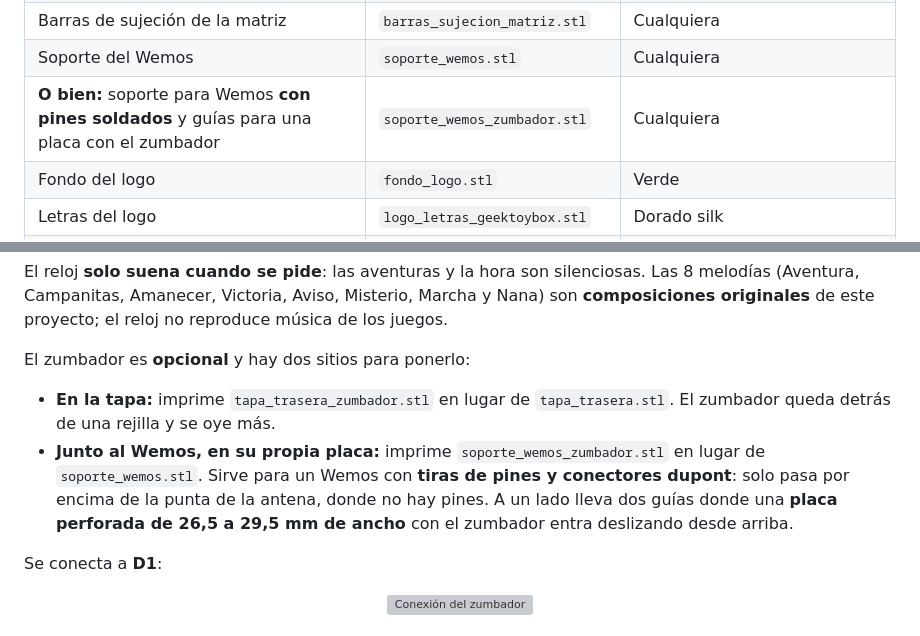
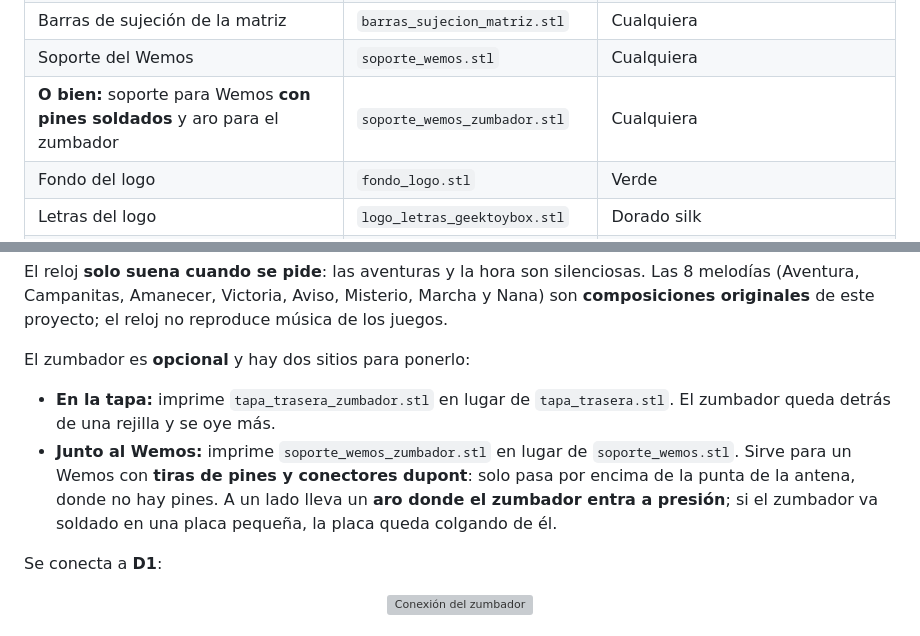
Before and after one commit to wencescarlos/reloj-hyrule, a Markdown page: README.md, 2 parts joined by grey strips. Rendered like a GitHub page; grey boxes are pictures that could not be loaded.

```diff
--- a/README.md
+++ b/README.md
@@ -118,7 +118,7 @@ Todas las piezas están en [`modelos_3d/`](modelos_3d/):
 | Trifuerza dorada del pedestal | `trifuerza_dorada_frontal.stl` | Dorado silk |
 | Barras de sujeción de la matriz | `barras_sujecion_matriz.stl` | Cualquiera |
 | Soporte del Wemos | `soporte_wemos.stl` | Cualquiera |
-| **O bien:** soporte para Wemos **con pines soldados** y guías para una placa con el zumbador | `soporte_wemos_zumbador.stl` | Cualquiera |
+| **O bien:** soporte para Wemos **con pines soldados** y aro para el zumbador | `soporte_wemos_zumbador.stl` | Cualquiera |
 | Fondo del logo | `fondo_logo.stl` | Verde |
 | Letras del logo | `logo_letras_geektoybox.stl` | Dorado silk |
 | **O bien:** logo en una sola pieza | `logo_dos_colores.stl` | Verde y dorado, con una pausa a 2,0 mm para cambiar el filamento |
@@ -187,7 +187,7 @@ El reloj **solo suena cuando se pide**: las aventuras y la hora son silenciosas.
 
 El zumbador es **opcional** y hay dos sitios para ponerlo:
 - **En la tapa:** imprime `tapa_trasera_zumbador.stl` en lugar de `tapa_trasera.stl`. El zumbador queda detrás de una rejilla y se oye más.
-- **Junto al Wemos, en su propia placa:** imprime `soporte_wemos_zumbador.stl` en lugar de `soporte_wemos.stl`. Sirve para un Wemos con **tiras de pines y conectores dupont**: solo pasa por encima de la punta de la antena, donde no hay pines. A un lado lleva dos guías donde una **placa perforada de 26,5 a 29,5 mm de ancho** con el zumbador entra deslizando desde arriba.
+- **Junto al Wemos:** imprime `soporte_wemos_zumbador.stl` en lugar de `soporte_wemos.stl`. Sirve para un Wemos con **tiras de pines y conectores dupont**: solo pasa por encima de la punta de la antena, donde no hay pines. A un lado lleva un **aro donde el zumbador entra a presión**; si el zumbador va soldado en una placa pequeña, la placa queda colgando de él.
 
 Se conecta a **D1**:
 
```
Also changed, not shown: README.en.md (+2 -2 lines), modelos_3d/LEEME.md (+3 -3 lines), imagenes/soporte_wemos_zumbador.png, 2 other files.
